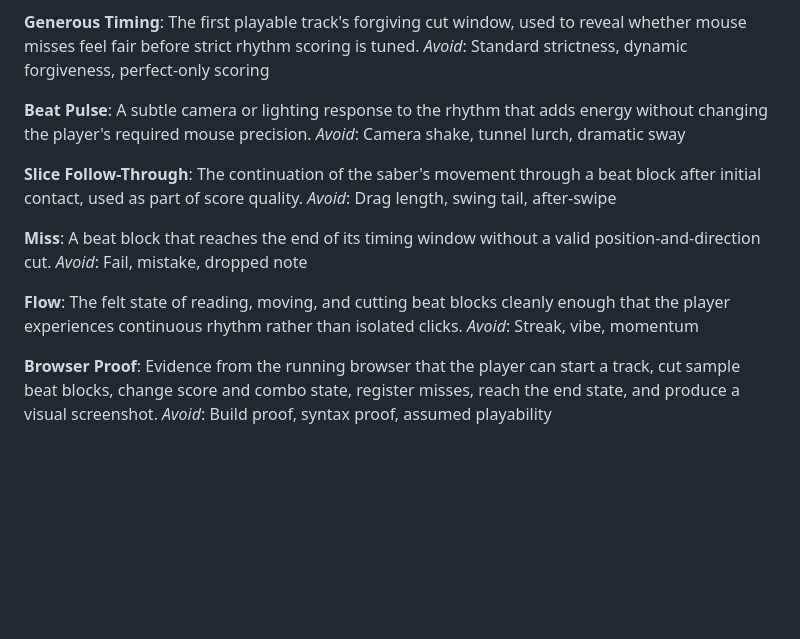
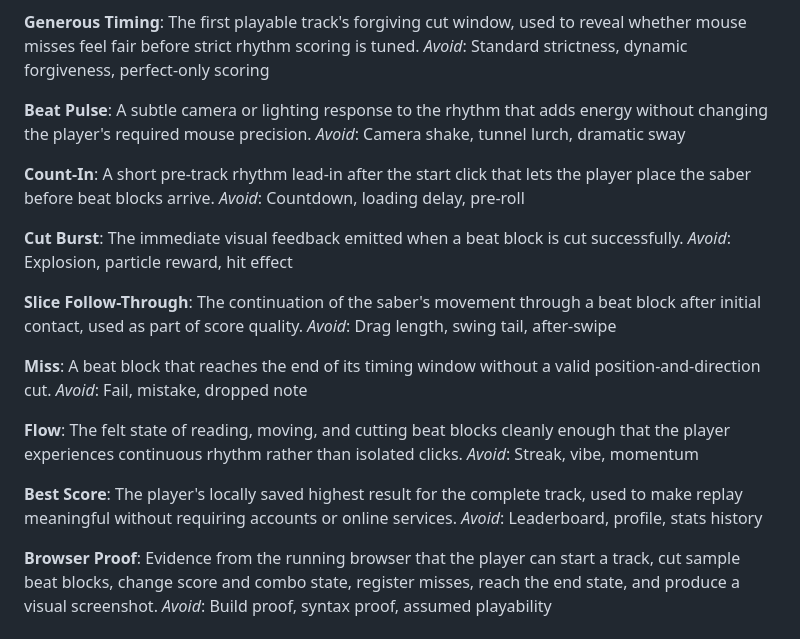
Before and after one commit to intrepion/kata-beat-saber-clone-codex-openai-gpt-5.5-light, a Markdown page: CONTEXT.md, the part around the change. Drawn GitHub-style; blank space fills up the shorter version.

Commit message:
Document implementation shape decisions

```diff
--- a/CONTEXT.md
+++ b/CONTEXT.md
@@ -60,6 +60,14 @@ _Avoid_: Standard strictness, dynamic forgiveness, perfect-only scoring
 A subtle camera or lighting response to the rhythm that adds energy without changing the player's required mouse precision.
 _Avoid_: Camera shake, tunnel lurch, dramatic sway
 
+**Count-In**:
+A short pre-track rhythm lead-in after the start click that lets the player place the saber before beat blocks arrive.
+_Avoid_: Countdown, loading delay, pre-roll
+
+**Cut Burst**:
+The immediate visual feedback emitted when a beat block is cut successfully.
+_Avoid_: Explosion, particle reward, hit effect
+
 **Slice Follow-Through**:
 The continuation of the saber's movement through a beat block after initial contact, used as part of score quality.
 _Avoid_: Drag length, swing tail, after-swipe
@@ -72,6 +80,10 @@ _Avoid_: Fail, mistake, dropped note
 The felt state of reading, moving, and cutting beat blocks cleanly enough that the player experiences continuous rhythm rather than isolated clicks.
 _Avoid_: Streak, vibe, momentum
 
+**Best Score**:
+The player's locally saved highest result for the complete track, used to make replay meaningful without requiring accounts or online services.
+_Avoid_: Leaderboard, profile, stats history
+
 **Browser Proof**:
 Evidence from the running browser that the player can start a track, cut sample beat blocks, change score and combo state, register misses, reach the end state, and produce a visual screenshot.
 _Avoid_: Build proof, syntax proof, assumed playability
```
Also changed, not shown: docs/adr/0004-use-vite-threejs-and-focused-game-modules.md (added, +3 -0 lines).
